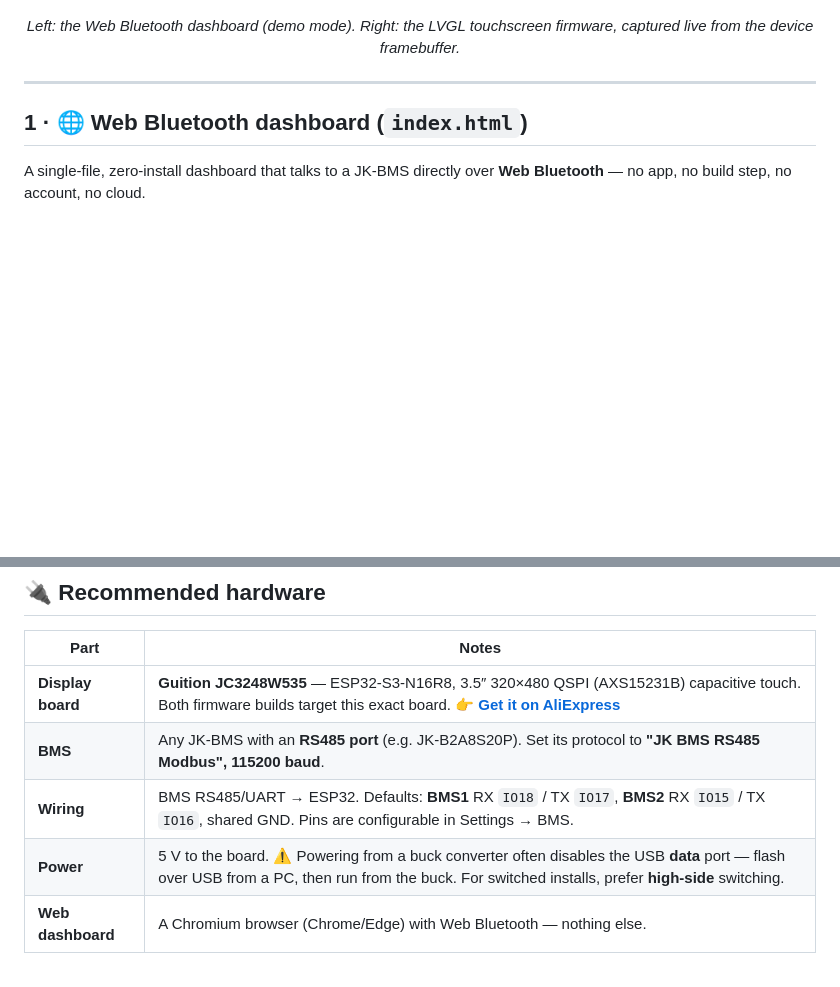
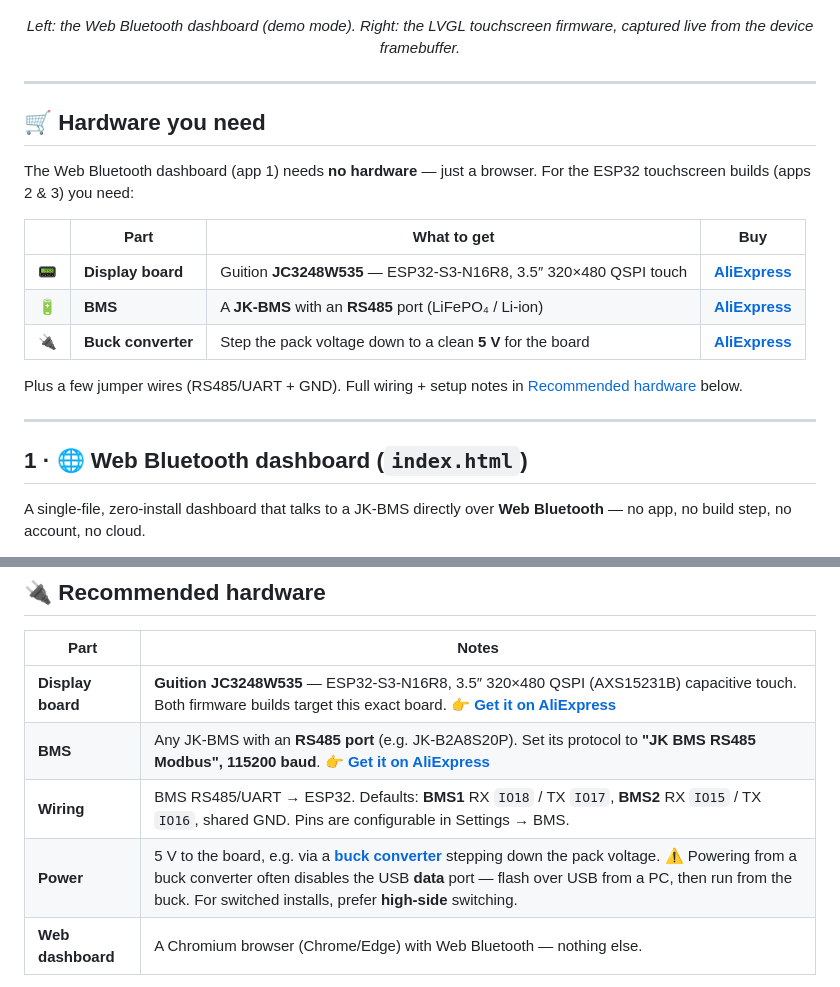
Before and after one commit to holoduke/JKBMS, a Markdown page: README.md, 2 parts joined by grey strips. Rendered like a GitHub page; blank space fills up the shorter version.

Commit message:
docs: add a 'Hardware you need' section with JK-BMS + buck converter links
New top-of-readme shopping list (display board, JK-BMS, buck converter)
with AliExpress links, and added the BMS + buck links to the Recommended
hardware table. Tracking params stripped from all URLs.

```diff
--- a/README.md
+++ b/README.md
@@ -17,6 +17,22 @@ This repo ships **three apps** that all speak the JK protocol:
 <img src="esp32-bms-lvgl/docs/dashboard.gif" width="48%" alt="ESP32 LVGL touchscreen dashboard">
 </p>
 <p align="center"><em>Left: the Web Bluetooth dashboard (demo mode). Right: the LVGL touchscreen firmware, captured live from the device framebuffer.</em></p>
+
+---
+
+## 🛒 Hardware you need
+
+The Web Bluetooth dashboard (app 1) needs **no hardware** — just a browser. For the ESP32 touchscreen
+builds (apps 2 & 3) you need:
+
+| | Part | What to get | Buy |
+|---|------|-------------|-----|
+| 📟 | **Display board** | Guition **JC3248W535** — ESP32-S3-N16R8, 3.5″ 320×480 QSPI touch | **[AliExpress](https://nl.aliexpress.com/item/1005008495512979.html)** |
+| 🔋 | **BMS** | A **JK-BMS** with an **RS485** port (LiFePO₄ / Li-ion) | **[AliExpress](https://nl.aliexpress.com/item/1005008215378422.html)** |
+| 🔌 | **Buck converter** | Step the pack voltage down to a clean **5 V** for the board | **[AliExpress](https://nl.aliexpress.com/item/1005006537133858.html)** |
+
+Plus a few jumper wires (RS485/UART + GND). Full wiring + setup notes in
+[Recommended hardware](#-recommended-hardware) below.
 
 ---
 
@@ -86,9 +102,9 @@ you want maximum headroom or to port the dashboard elsewhere.
 | Part | Notes |
 |------|-------|
 | **Display board** | **Guition JC3248W535** — ESP32-S3-N16R8, 3.5″ 320×480 QSPI (AXS15231B) capacitive touch. Both firmware builds target this exact board. 👉 **[Get it on AliExpress](https://nl.aliexpress.com/item/1005008495512979.html)** |
-| **BMS** | Any JK-BMS with an **RS485 port** (e.g. JK-B2A8S20P). Set its protocol to **"JK BMS RS485 Modbus", 115200 baud**. |
+| **BMS** | Any JK-BMS with an **RS485 port** (e.g. JK-B2A8S20P). Set its protocol to **"JK BMS RS485 Modbus", 115200 baud**. 👉 **[Get it on AliExpress](https://nl.aliexpress.com/item/1005008215378422.html)** |
 | **Wiring** | BMS RS485/UART → ESP32. Defaults: **BMS1** RX `IO18` / TX `IO17`, **BMS2** RX `IO15` / TX `IO16`, shared GND. Pins are configurable in Settings → BMS. |
-| **Power** | 5 V to the board. ⚠️ Powering from a buck converter often disables the USB **data** port — flash over USB from a PC, then run from the buck. For switched installs, prefer **high-side** switching. |
+| **Power** | 5 V to the board, e.g. via a **[buck converter](https://nl.aliexpress.com/item/1005006537133858.html)** stepping down the pack voltage. ⚠️ Powering from a buck converter often disables the USB **data** port — flash over USB from a PC, then run from the buck. For switched installs, prefer **high-side** switching. |
 | **Web dashboard** | A Chromium browser (Chrome/Edge) with Web Bluetooth — nothing else. |
 
 > ⚠️ Always verify your own wiring and never connect VBAT to a logic pin. Set the JK's RS485
```
